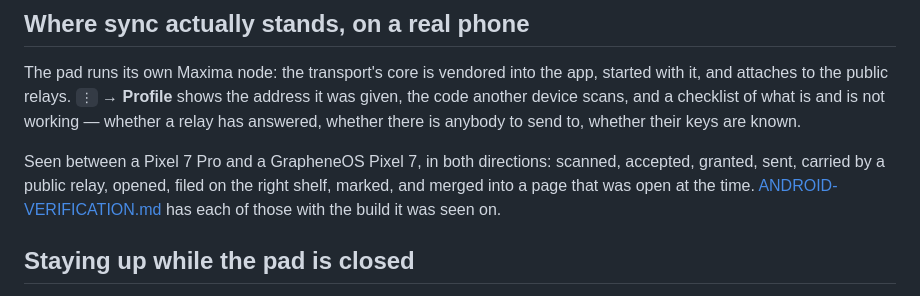
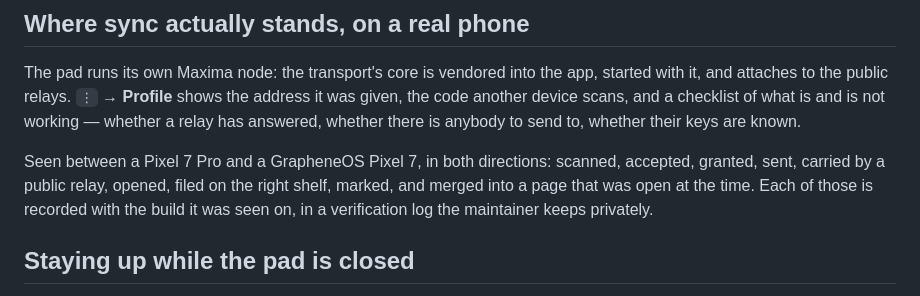
Before and after one commit to Charles0xhorizonxyz/mininotes, a Markdown page: docs/SHARING.md, the part around the change. Drawn GitHub-style.

Commit message:
The sharing design says where the log is kept

```diff
--- a/docs/SHARING.md
+++ b/docs/SHARING.md
@@ -224,7 +224,7 @@ Until then a file is `▫` — on this device only — whatever the note it sits
 
 The pad runs its own Maxima node: the transport's core is vendored into the app, started with it, and attaches to the public relays. `⋮` → **Profile** shows the address it was given, the code another device scans, and a checklist of what is and is not working — whether a relay has answered, whether there is anybody to send to, whether their keys are known.
 
-Seen between a Pixel 7 Pro and a GrapheneOS Pixel 7, in both directions: scanned, accepted, granted, sent, carried by a public relay, opened, filed on the right shelf, marked, and merged into a page that was open at the time. [ANDROID-VERIFICATION.md](ANDROID-VERIFICATION.md) has each of those with the build it was seen on.
+Seen between a Pixel 7 Pro and a GrapheneOS Pixel 7, in both directions: scanned, accepted, granted, sent, carried by a public relay, opened, filed on the right shelf, marked, and merged into a page that was open at the time. Each of those is recorded with the build it was seen on, in a verification log the maintainer keeps privately.
 
 ## Staying up while the pad is closed
 
```
